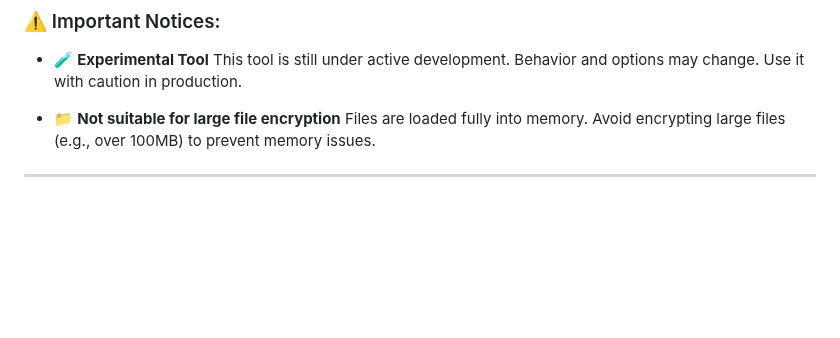
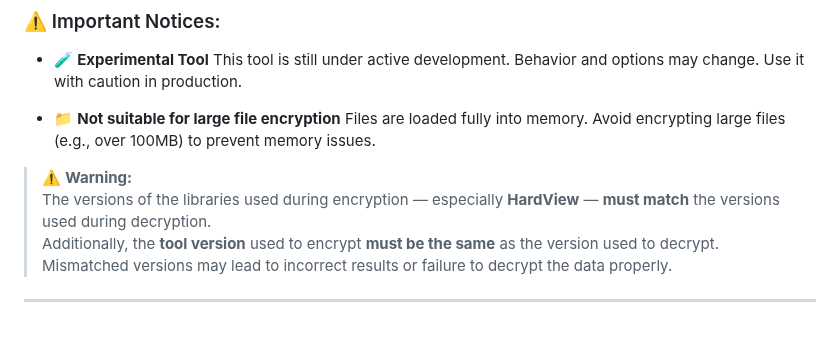
Before and after one commit to gafoo173/HardView, a Markdown page: examples/README.md, the part around the change. Rendered like a GitHub page; blank space fills up the shorter version.

Commit message:
Update README.md Notes

```diff
--- a/examples/README.md
+++ b/examples/README.md
@@ -79,4 +79,10 @@ python HardID.py --type ram -qr         # Generate RAM ID and QR code
 
 * 📁 **Not suitable for large file encryption**
   Files are loaded fully into memory. Avoid encrypting large files (e.g., over 100MB) to prevent memory issues.
+
+> ⚠️ **Warning:**
+> The versions of the libraries used during encryption — especially **HardView** — **must match** the versions used during decryption.
+> Additionally, the **tool version** used to encrypt **must be the same** as the version used to decrypt.
+> Mismatched versions may lead to incorrect results or failure to decrypt the data properly.
+
 ---
```
